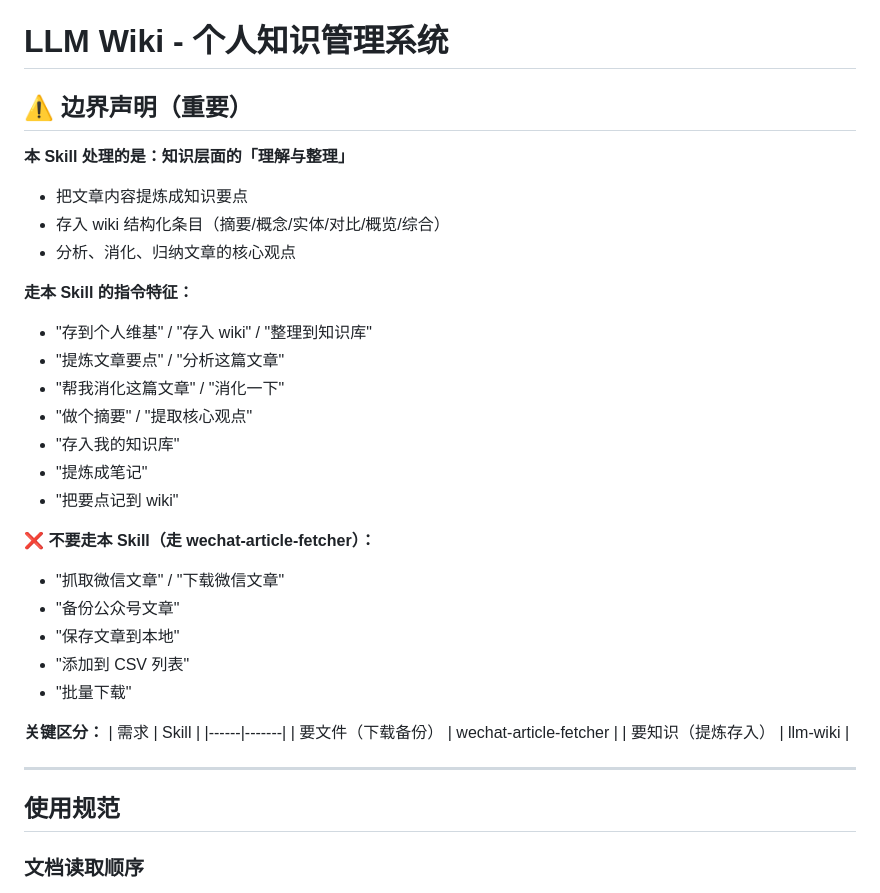
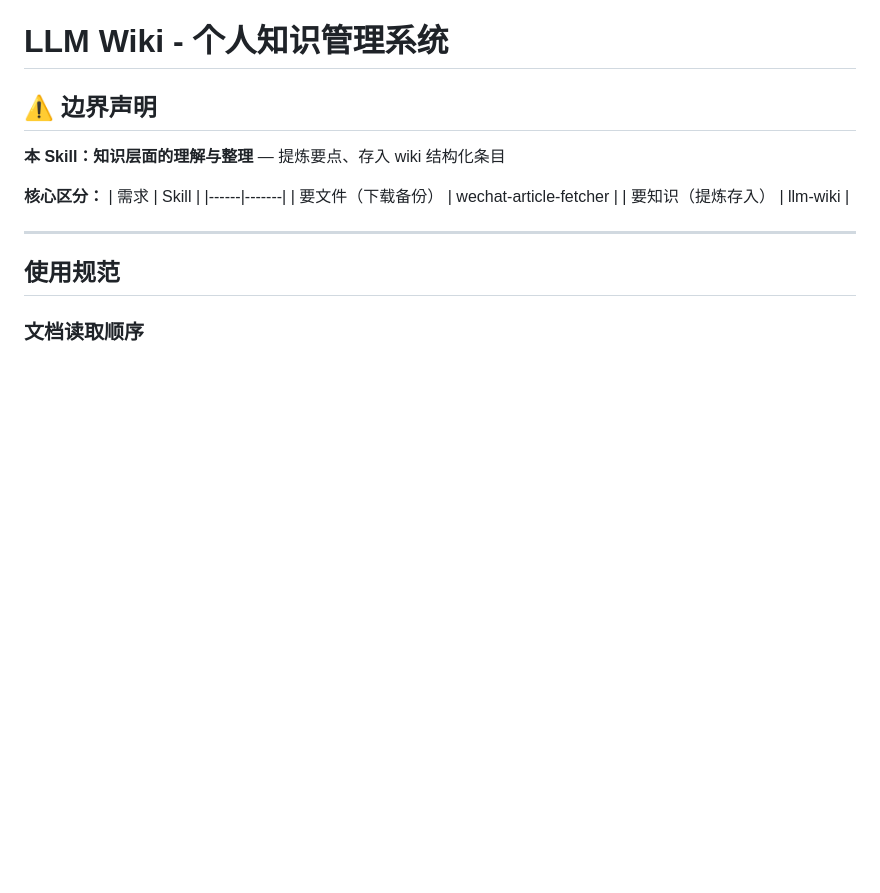
Before and after one commit to 531014023/myself_skills_backup, a Markdown page: llm-wiki/SKILL.md, the part around the change. Rendered like a GitHub page; blank space fills up the shorter version.

Commit message:
refactor: 精简边界声明——删除冗余触发词，保留核心区分表
- 边界声明从30行缩减至6行
- 触发词已在前置description中，无需重复

Co-Authored-By: Claude Opus 4.6 <noreply@anthropic.com>

```diff
--- a/llm-wiki/SKILL.md
+++ b/llm-wiki/SKILL.md
@@ -5,30 +5,11 @@ description: 个人知识库 / Wiki / 维基笔记管理系统。当提到「个
 
 # LLM Wiki - 个人知识管理系统
 
-## ⚠️ 边界声明（重要）
+## ⚠️ 边界声明
 
-**本 Skill 处理的是：知识层面的「理解与整理」**
-- 把文章内容提炼成知识要点
-- 存入 wiki 结构化条目（摘要/概念/实体/对比/概览/综合）
-- 分析、消化、归纳文章的核心观点
+**本 Skill：知识层面的理解与整理** — 提炼要点、存入 wiki 结构化条目
 
-**走本 Skill 的指令特征：**
-- "存到个人维基" / "存入 wiki" / "整理到知识库"
-- "提炼文章要点" / "分析这篇文章"
-- "帮我消化这篇文章" / "消化一下"
-- "做个摘要" / "提取核心观点"
-- "存入我的知识库"
-- "提炼成笔记"
-- "把要点记到 wiki"
-
-**❌ 不要走本 Skill（走 wechat-article-fetcher）：**
-- "抓取微信文章" / "下载微信文章"
-- "备份公众号文章"
-- "保存文章到本地"
-- "添加到 CSV 列表"
-- "批量下载"
-
-**关键区分：**
+**核心区分：**
 | 需求 | Skill |
 |------|-------|
 | 要文件（下载备份） | wechat-article-fetcher |
```
